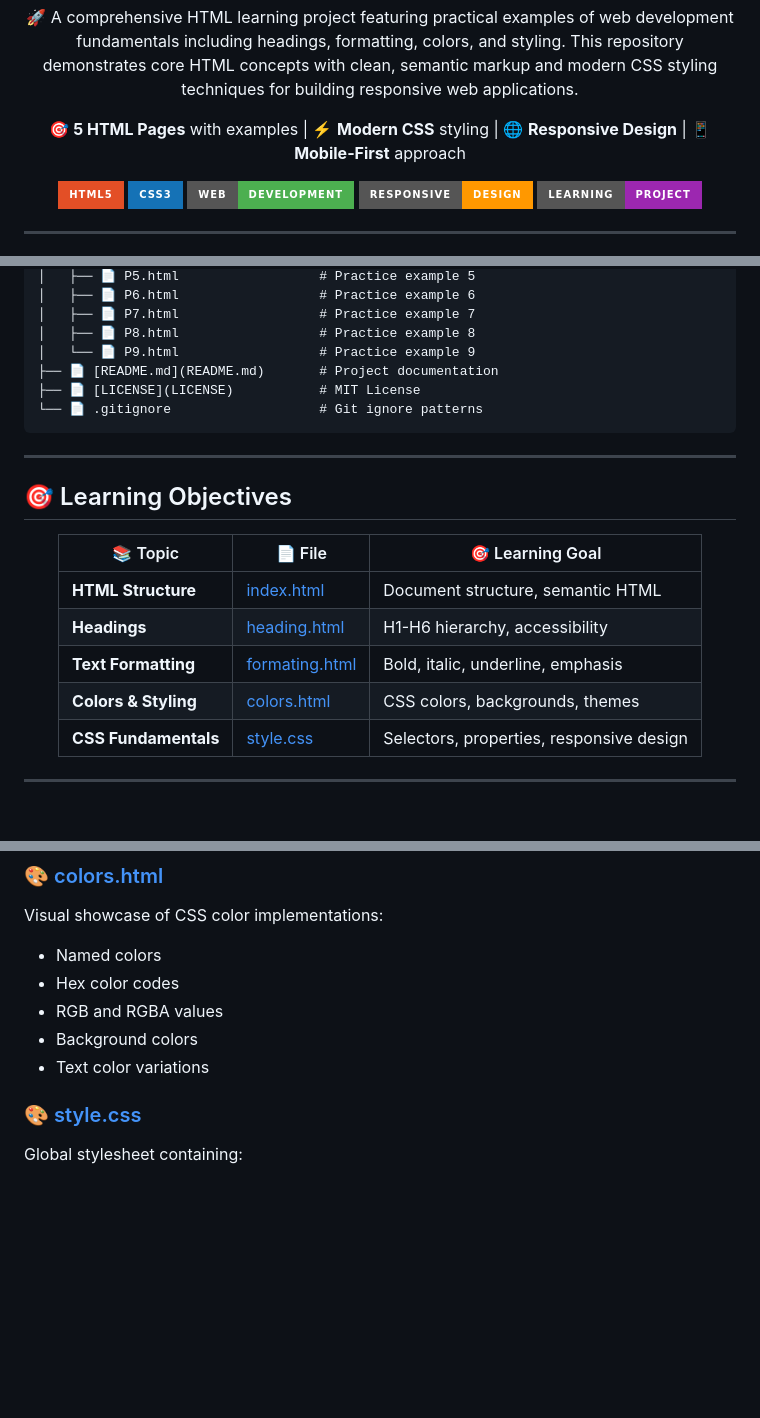
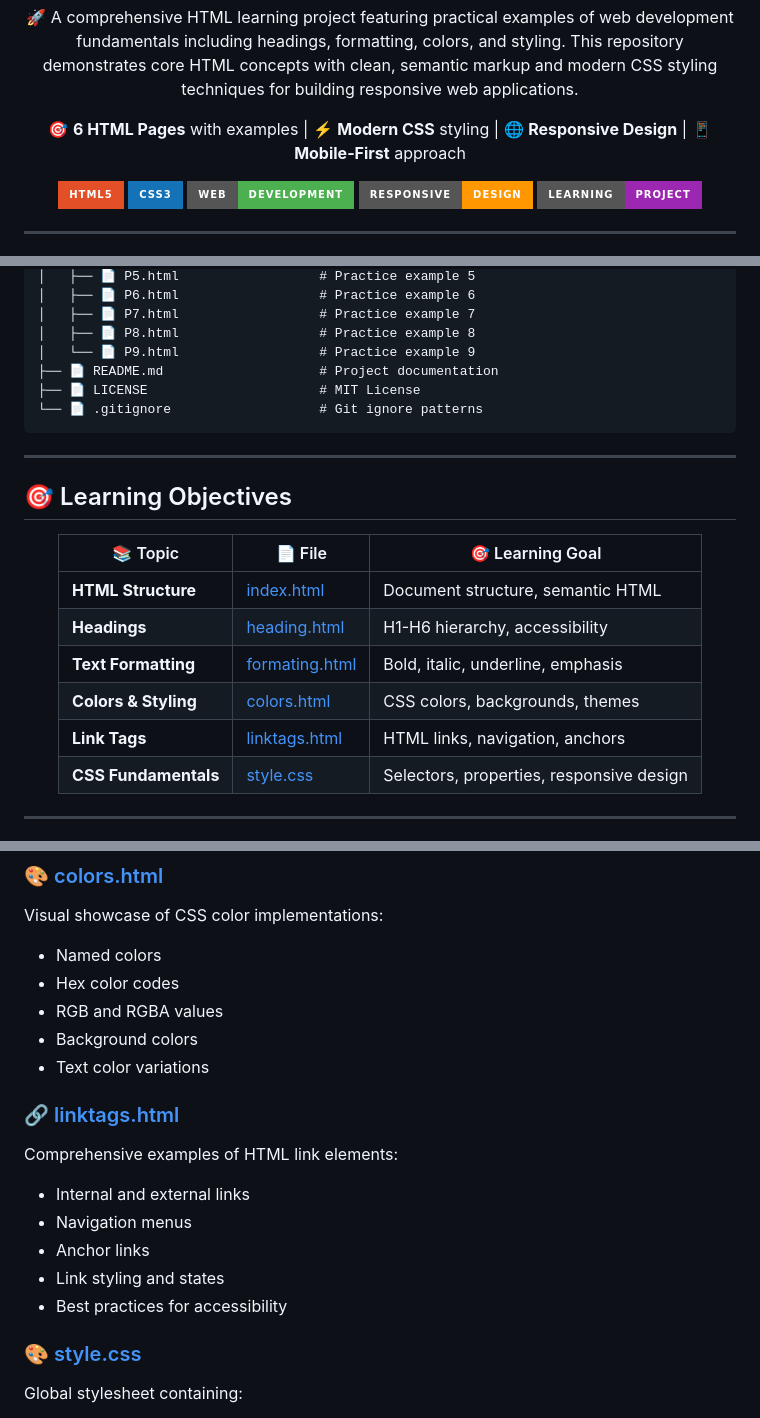
Before and after one commit to AbhishekGiri04/html-studio, a Markdown page: README.md, 3 parts joined by grey strips. GitHub-like rendering; badges without logos; blank space fills up the shorter version.

````diff
--- a/README.md
+++ b/README.md
@@ -7,7 +7,7 @@
 <p style="color: #2563eb; margin: 15px 0; font-size: 1.1em;">🚀 A comprehensive HTML learning project featuring practical examples of web development fundamentals including headings, formatting, colors, and styling. This repository demonstrates core HTML concepts with clean, semantic markup and modern CSS styling techniques for building responsive web applications.</p>
 
 <p style="font-size: 1.2em; color: #1e40af; background: linear-gradient(135deg, #dbeafe 0%, #bfdbfe 100%); padding: 20px; border-radius: 12px; max-width: 800px; margin: 20px auto; line-height: 1.6; border-left: 4px solid #2563eb;">
-🎯 <b>5 HTML Pages</b> with examples | ⚡ <b>Modern CSS</b> styling | 🌐 <b>Responsive Design</b> | 📱 <b>Mobile-First</b> approach
+🎯 <b>6 HTML Pages</b> with examples | ⚡ <b>Modern CSS</b> styling | 🌐 <b>Responsive Design</b> | 📱 <b>Mobile-First</b> approach
 </p>
 
 <p align="center">
@@ -45,8 +45,8 @@ HTML/
 │   ├── 📄 P7.html                  # Practice example 7
 │   ├── 📄 P8.html                  # Practice example 8
 │   └── 📄 P9.html                  # Practice example 9
-├── 📄 [README.md](README.md)       # Project documentation
-├── 📄 [LICENSE](LICENSE)           # MIT License
+├── 📄 README.md                    # Project documentation
+├── 📄 LICENSE                      # MIT License
 └── 📄 .gitignore                   # Git ignore patterns
 ```
 
@@ -62,6 +62,7 @@ HTML/
 | **Headings** | [heading.html](heading.html) | H1-H6 hierarchy, accessibility |
 | **Text Formatting** | [formating.html](formating.html) | Bold, italic, underline, emphasis |
 | **Colors & Styling** | [colors.html](colors.html) | CSS colors, backgrounds, themes |
+| **Link Tags** | [linktags.html](linktags.html) | HTML links, navigation, anchors |
 | **CSS Fundamentals** | [style.css](style.css) | Selectors, properties, responsive design |
 
 </div>
@@ -125,6 +127,14 @@ Visual showcase of CSS color implementations:
 - RGB and RGBA values
 - Background colors
 - Text color variations
+
+### 🔗 [linktags.html](linktags.html)
+Comprehensive examples of HTML link elements:
+- Internal and external links
+- Navigation menus
+- Anchor links
+- Link styling and states
+- Best practices for accessibility
 
 ### 🎨 [style.css](style.css)
 Global stylesheet containing:
````
Also changed, not shown: other parts of README.md (+1 -0 lines).
